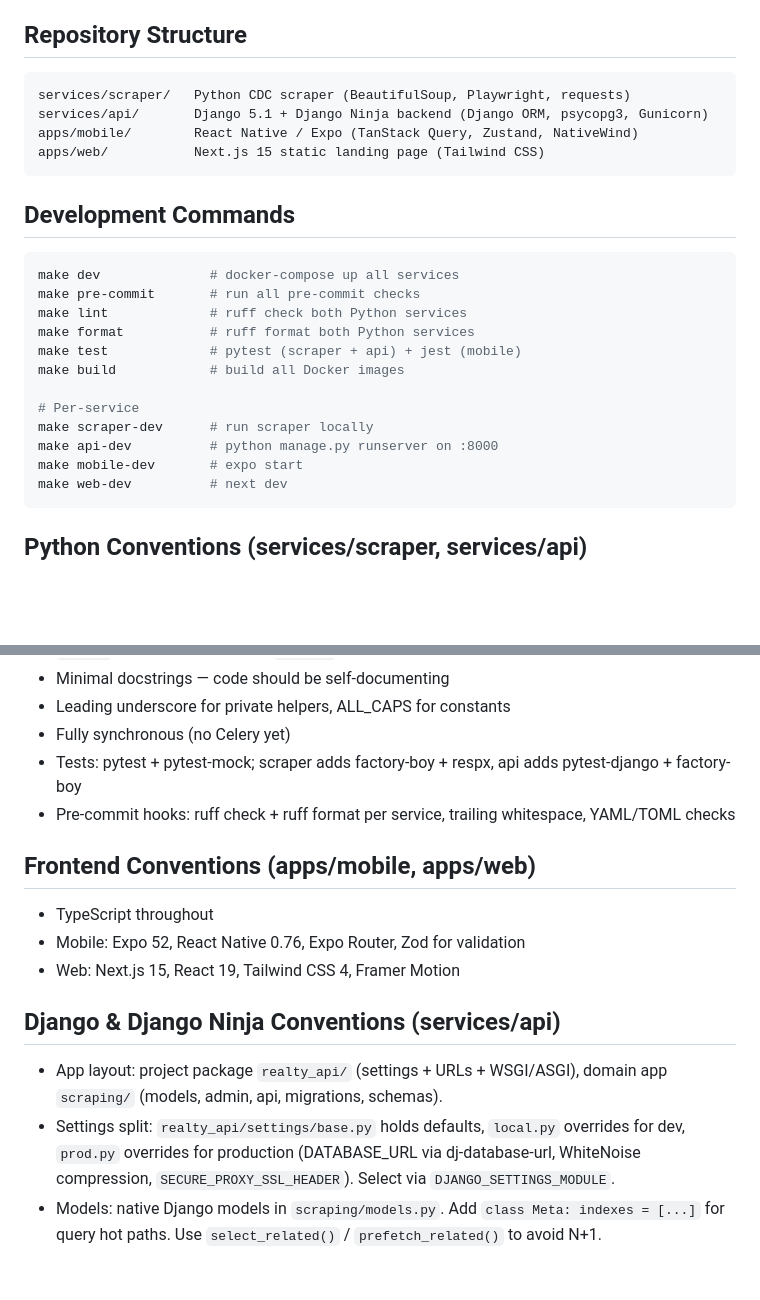
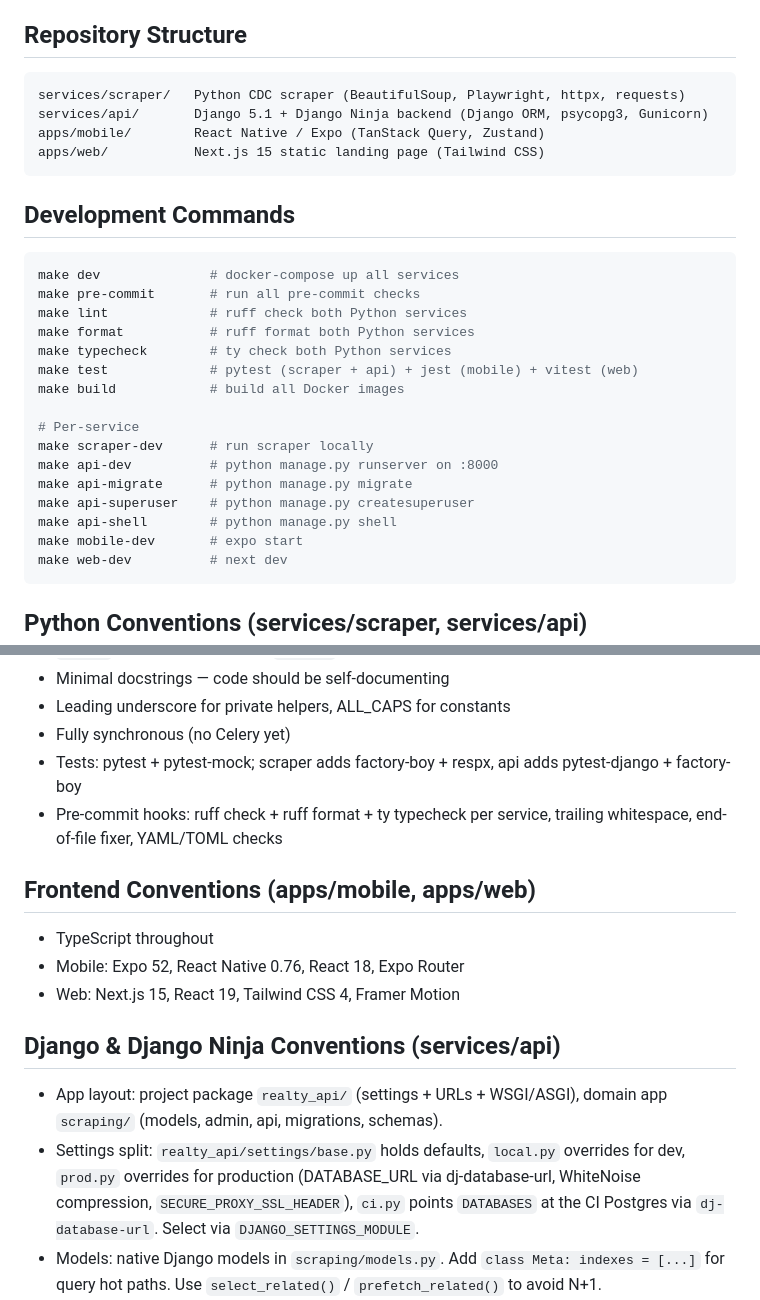
Before and after one commit to DiegoHeer/realty-alerts, a Markdown page: CLAUDE.md, 2 parts joined by grey strips. Rendered like a GitHub page; blank space fills up the shorter version.

Commit message:
docs(repo): sync CLAUDE.md with current monorepo state
Several claims drifted out of sync on feature/monorepo-scaffold: mobile
no longer uses NativeWind/Zod and is on React 18, the scraper uses
httpx, the Makefile gained typecheck and api-* targets, pre-commit runs
ty typecheck, and a fourth ci.py settings module was added. Bring the
doc in line so future contributors and agents do not act on outdated
assumptions.

Co-Authored-By: Claude Opus 4.7 (1M context) <noreply@anthropic.com>

````diff
--- a/CLAUDE.md
+++ b/CLAUDE.md
@@ -100,9 +100,9 @@ Realty Alerts — real estate listing notifications for the Dutch housing market
 ## Repository Structure
 
 ```
-services/scraper/   Python CDC scraper (BeautifulSoup, Playwright, requests)
+services/scraper/   Python CDC scraper (BeautifulSoup, Playwright, httpx, requests)
 services/api/       Django 5.1 + Django Ninja backend (Django ORM, psycopg3, Gunicorn)
-apps/mobile/        React Native / Expo (TanStack Query, Zustand, NativeWind)
+apps/mobile/        React Native / Expo (TanStack Query, Zustand)
 apps/web/           Next.js 15 static landing page (Tailwind CSS)
 ```
 
@@ -113,12 +113,16 @@ make dev              # docker-compose up all services
 make pre-commit       # run all pre-commit checks
 make lint             # ruff check both Python services
 make format           # ruff format both Python services
-make test             # pytest (scraper + api) + jest (mobile)
+make typecheck        # ty check both Python services
+make test             # pytest (scraper + api) + jest (mobile) + vitest (web)
 make build            # build all Docker images
 
 # Per-service
 make scraper-dev      # run scraper locally
 make api-dev          # python manage.py runserver on :8000
+make api-migrate      # python manage.py migrate
+make api-superuser    # python manage.py createsuperuser
+make api-shell        # python manage.py shell
 make mobile-dev       # expo start
 make web-dev          # next dev
 ```
@@ -134,18 +138,18 @@ make web-dev          # next dev
 - Leading underscore for private helpers, ALL_CAPS for constants
 - Fully synchronous (no Celery yet)
 - Tests: pytest + pytest-mock; scraper adds factory-boy + respx, api adds pytest-django + factory-boy
-- Pre-commit hooks: ruff check + ruff format per service, trailing whitespace, YAML/TOML checks
+- Pre-commit hooks: ruff check + ruff format + ty typecheck per service, trailing whitespace, end-of-file fixer, YAML/TOML checks
 
 ## Frontend Conventions (apps/mobile, apps/web)
 
 - TypeScript throughout
-- Mobile: Expo 52, React Native 0.76, Expo Router, Zod for validation
+- Mobile: Expo 52, React Native 0.76, React 18, Expo Router
 - Web: Next.js 15, React 19, Tailwind CSS 4, Framer Motion
 
 ## Django & Django Ninja Conventions (services/api)
 
 - App layout: project package `realty_api/` (settings + URLs + WSGI/ASGI), domain app `scraping/` (models, admin, api, migrations, schemas).
-- Settings split: `realty_api/settings/base.py` holds defaults, `local.py` overrides for dev, `prod.py` overrides for production (DATABASE_URL via dj-database-url, WhiteNoise compression, `SECURE_PROXY_SSL_HEADER`). Select via `DJANGO_SETTINGS_MODULE`.
+- Settings split: `realty_api/settings/base.py` holds defaults, `local.py` overrides for dev, `prod.py` overrides for production (DATABASE_URL via dj-database-url, WhiteNoise compression, `SECURE_PROXY_SSL_HEADER`), `ci.py` points `DATABASES` at the CI Postgres via `dj-database-url`. Select via `DJANGO_SETTINGS_MODULE`.
 - Models: native Django models in `scraping/models.py`. Add `class Meta: indexes = [...]` for query hot paths. Use `select_related()` / `prefetch_related()` to avoid N+1.
 - Migrations: `python manage.py makemigrations scraping` then `migrate`. One logical change per migration; review autogenerated diffs before committing. Add columns as nullable first, backfill in a data migration, tighten constraints in a follow-up migration. Never drop a column in the same release that stops writing to it.
 - API: build endpoints with `ninja.NinjaAPI` + `ninja.Router`, grouped by domain in `scraping/api.py`. Schemas live in `scraping/schemas.py` as `ninja.Schema` subclasses (which are Pydantic v2 models under the hood) — use `FooIn` / `FooOut` naming.
````
